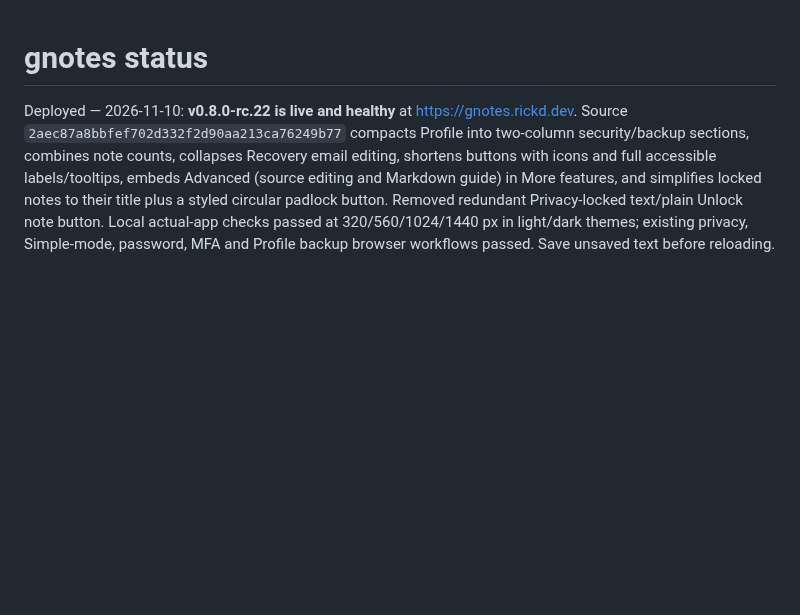
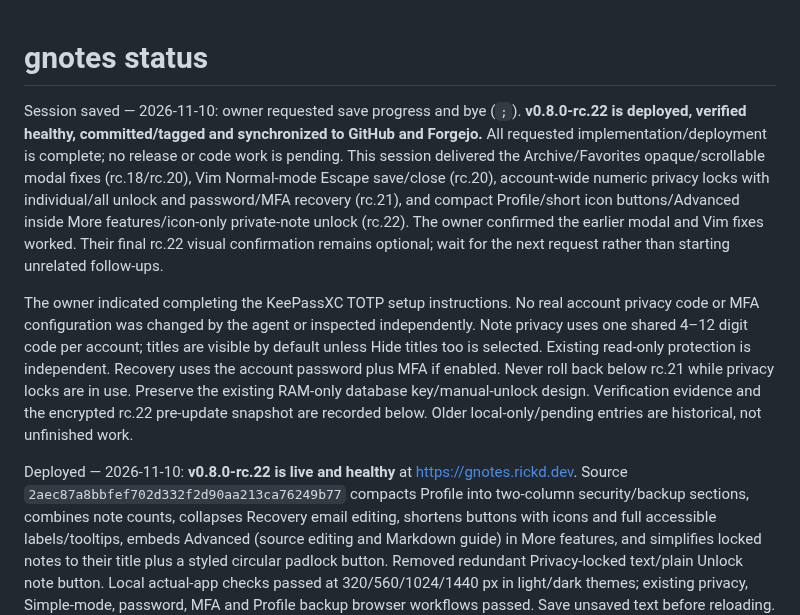
Before and after one commit to rickd-uk/gnotes, a Markdown page: PROGRESS.md, the part around the change. GitHub-like rendering; blank space fills up the shorter version.

Commit message:
Save completed rc.22 session handoff

```diff
--- a/PROGRESS.md
+++ b/PROGRESS.md
@@ -1,4 +1,8 @@
 # gnotes status
+
+Session saved — 2026-11-10: owner requested save progress and bye (`;`). **v0.8.0-rc.22 is deployed, verified healthy, committed/tagged and synchronized to GitHub and Forgejo.** All requested implementation/deployment is complete; no release or code work is pending. This session delivered the Archive/Favorites opaque/scrollable modal fixes (rc.18/rc.20), Vim Normal-mode Escape save/close (rc.20), account-wide numeric privacy locks with individual/all unlock and password/MFA recovery (rc.21), and compact Profile/short icon buttons/Advanced inside More features/icon-only private-note unlock (rc.22). The owner confirmed the earlier modal and Vim fixes worked. Their final rc.22 visual confirmation remains optional; wait for the next request rather than starting unrelated follow-ups.
+
+The owner indicated completing the KeePassXC TOTP setup instructions. No real account privacy code or MFA configuration was changed by the agent or inspected independently. Note privacy uses one shared 4–12 digit code per account; titles are visible by default unless Hide titles too is selected. Existing read-only protection is independent. Recovery uses the account password plus MFA if enabled. Never roll back below rc.21 while privacy locks are in use. Preserve the existing RAM-only database key/manual-unlock design. Verification evidence and the encrypted rc.22 pre-update snapshot are recorded below. Older local-only/pending entries are historical, not unfinished work.
 
 Deployed — 2026-11-10: **v0.8.0-rc.22 is live and healthy** at https://gnotes.rickd.dev. Source `2aec87a8bbfef702d332f2d90aa213ca76249b77` compacts Profile into two-column security/backup sections, combines note counts, collapses Recovery email editing, shortens buttons with icons and full accessible labels/tooltips, embeds Advanced (source editing and Markdown guide) in More features, and simplifies locked notes to their title plus a styled circular padlock button. Removed redundant Privacy-locked text/plain Unlock note button. Local actual-app checks passed at 320/560/1024/1440 px in light/dark themes; existing privacy, Simple-mode, password, MFA and Profile backup browser workflows passed. Save unsaved text before reloading.
 
```
